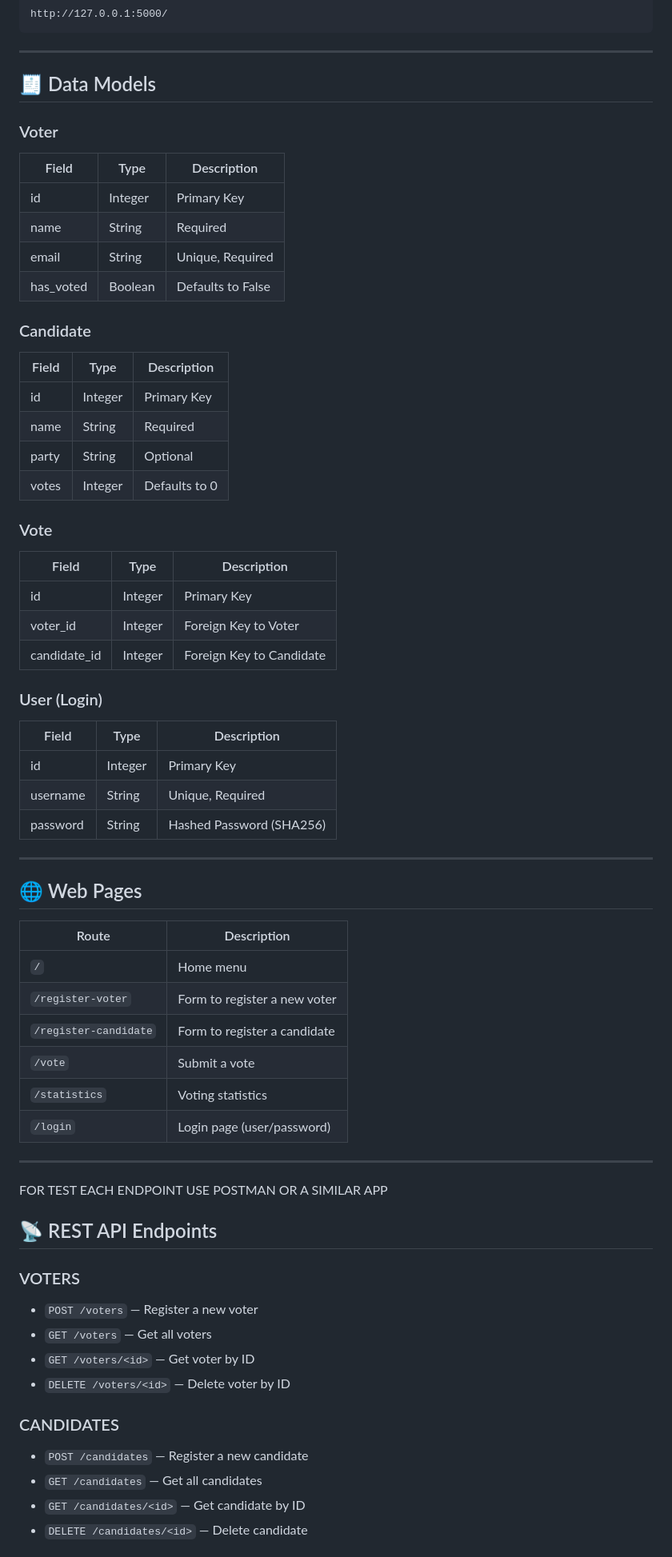
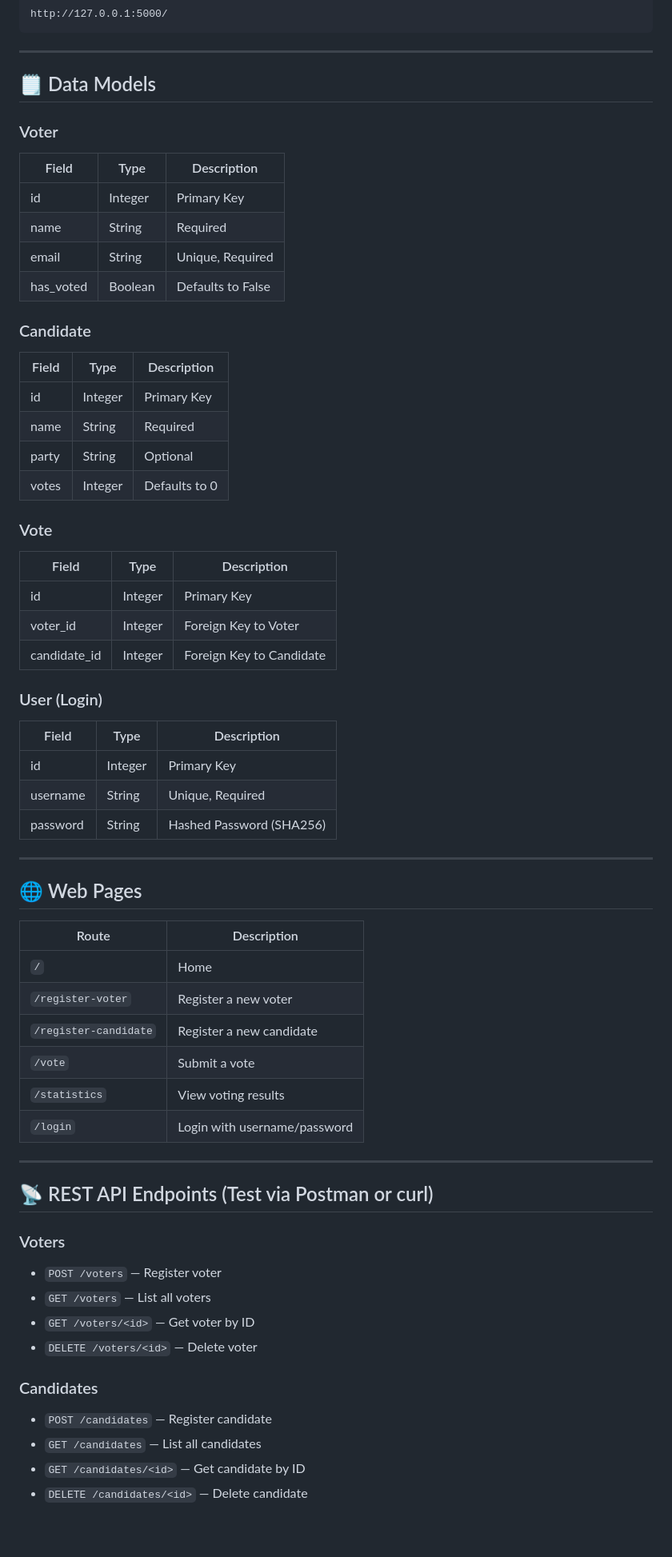
Before and after one commit to fredoomsearch/votationsystem, a Markdown page: README.md, the part around the change printed below. Shown: that part at 80% size. Rendered like a GitHub page; blank space fills up the shorter version.

```diff
--- a/README.md
+++ b/README.md
@@ -56,71 +102,70 @@ http://127.0.0.1:5000/
 
 ---
 
-## 🧾 Data Models
+## 🗒️ Data Models
 
 ### Voter
 
-| Field        | Type    | Description          |
-|--------------|---------|----------------------|
-| id           | Integer | Primary Key          |
-| name         | String  | Required             |
-| email        | String  | Unique, Required     |
-| has_voted    | Boolean | Defaults to False    |
+| Field      | Type    | Description       |
+| ---------- | ------- | ----------------- |
+| id         | Integer | Primary Key       |
+| name       | String  | Required          |
+| email      | String  | Unique, Required  |
+| has\_voted | Boolean | Defaults to False |
 
 ### Candidate
 
-| Field     | Type    | Description       |
-|-----------|---------|-------------------|
-| id        | Integer | Primary Key       |
-| name      | String  | Required          |
-| party     | String  | Optional          |
-| votes     | Integer | Defaults to 0     |
+| Field | Type    | Description   |
+| ----- | ------- | ------------- |
+| id    | Integer | Primary Key   |
+| name  | String  | Required      |
+| party | String  | Optional      |
+| votes | Integer | Defaults to 0 |
 
 ### Vote
 
 | Field         | Type    | Description              |
-|---------------|---------|--------------------------|
+| ------------- | ------- | ------------------------ |
 | id            | Integer | Primary Key              |
-| voter_id      | Integer | Foreign Key to Voter     |
-| candidate_id  | Integer | Foreign Key to Candidate |
+| voter\_id     | Integer | Foreign Key to Voter     |
+| candidate\_id | Integer | Foreign Key to Candidate |
 
 ### User (Login)
 
-| Field     | Type    | Description              |
-|-----------|---------|--------------------------|
-| id        | Integer | Primary Key              |
-| username  | String  | Unique, Required         |
-| password  | String  | Hashed Password (SHA256) |
+| Field    | Type    | Description              |
+| -------- | ------- | ------------------------ |
+| id       | Integer | Primary Key              |
+| username | String  | Unique, Required         |
+| password | String  | Hashed Password (SHA256) |
 
 ---
 
 ## 🌐 Web Pages
 
-| Route                | Description                      |
-|----------------------|----------------------------------|
-| `/`                  | Home menu                        |
-| `/register-voter`    | Form to register a new voter     |
-| `/register-candidate`| Form to register a candidate     |
-| `/vote`              | Submit a vote                    |
-| `/statistics`        | Voting statistics                |
-| `/login`             | Login page (user/password)       |
+| Route                 | Description                  |
+| --------------------- | ---------------------------- |
+| `/`                   | Home                         |
+| `/register-voter`     | Register a new voter         |
+| `/register-candidate` | Register a new candidate     |
+| `/vote`               | Submit a vote                |
+| `/statistics`         | View voting results          |
+| `/login`              | Login with username/password |
 
 ---
-FOR TEST EACH ENDPOINT USE POSTMAN OR A SIMILAR APP
 
-## 📡 REST API Endpoints
+## 📡 REST API Endpoints (Test via Postman or curl)
 
-### VOTERS
+### Voters
 
-- `POST /voters` — Register a new voter
-- `GET /voters` — Get all voters
-- `GET /voters/<id>` — Get voter by ID
-- `DELETE /voters/<id>` — Delete voter by ID
+* `POST /voters` — Register voter
+* `GET /voters` — List all voters
+* `GET /voters/<id>` — Get voter by ID
+* `DELETE /voters/<id>` — Delete voter
 
-### CANDIDATES
+### Candidates
 
-- `POST /candidates` — Register a new candidate
-- `GET /candidates` — Get all candidates
-- `GET /candidates/<id>` — Get candidate by ID
-- `DELETE /candidates/<id>` — Delete candidate
+* `POST /candidates` — Register candidate
+* `GET /candidates` — List all candidates
+* `GET /candidates/<id>` — Get candidate by ID
+* `DELETE /candidates/<id>` — Delete candidate
 
```
Also changed, not shown: other parts of README.md (+89 -54 lines).
